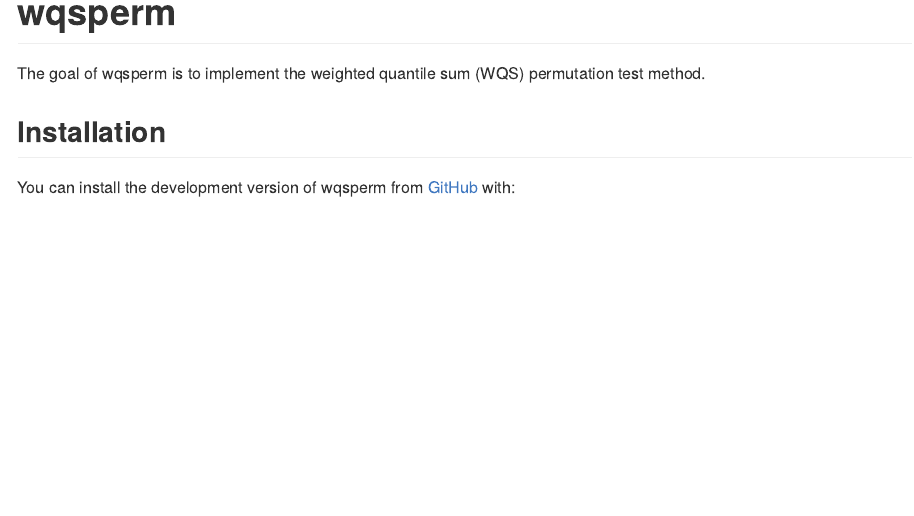
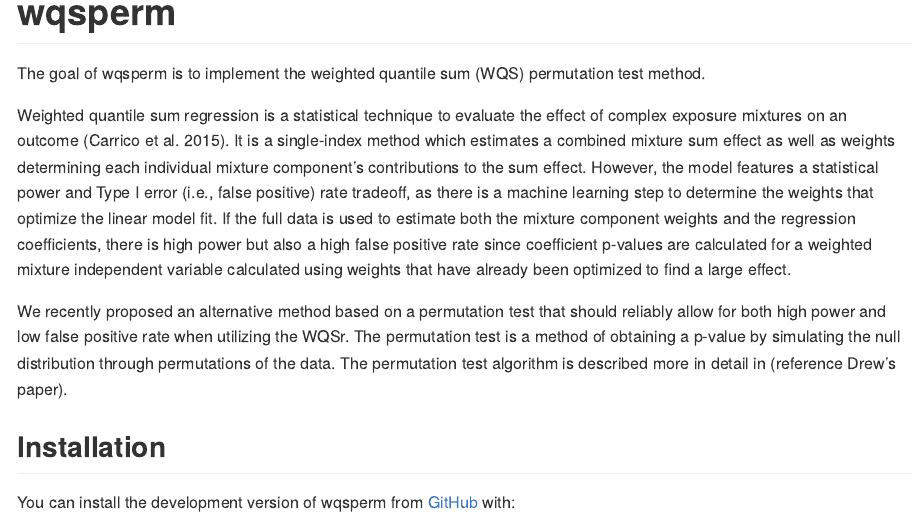
Before and after one commit to drewdstat/wqsperm, an R Markdown document (README.Rmd): the page in a window 1100 px wide, from its top. The pictures show the output file README.md that the author committed with the source, drawn offline in the style of GitHub.

Commit message:
updating readme

```diff
--- a/README.Rmd
+++ b/README.Rmd
@@ -20,6 +20,10 @@
 
 The goal of wqsperm is to implement the weighted quantile sum (WQS) permutation test method.
 
+Weighted quantile sum regression is a statistical technique to evaluate the effect of complex exposure mixtures on an outcome (Carrico et al. 2015). It is a single-index method which estimates a combined mixture sum effect as well as weights determining each individual mixture component's contributions to the sum effect. However, the model features a statistical power and Type I error (i.e., false positive) rate tradeoff, as there is a machine learning step to determine the weights that optimize the linear model fit. If the full data is used to estimate both the mixture component weights and the regression coefficients, there is high power but also a high false positive rate since coefficient p-values are calculated for a weighted mixture independent variable calculated using weights that have already been optimized to find a large effect.
+
+We recently proposed an alternative method based on a permutation test that should reliably allow for both high power and low false positive rate when utilizing the WQSr. The permutation test is a method of obtaining a p-value by simulating the null distribution through permutations of the data. The permutation test algorithm is described more in detail in (reference Drew's paper).
+
 ## Installation
 
 You can install the development version of wqsperm from [GitHub](https://github.com/) with:
```
Also changed, not shown: vignettes/introduction.Rmd (+0 -4 lines), README.md.
